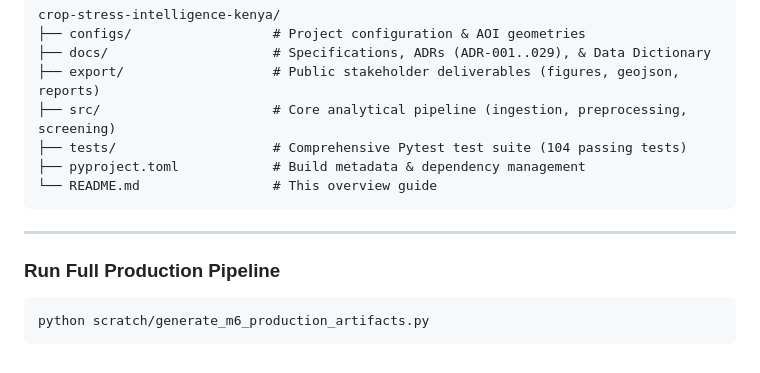
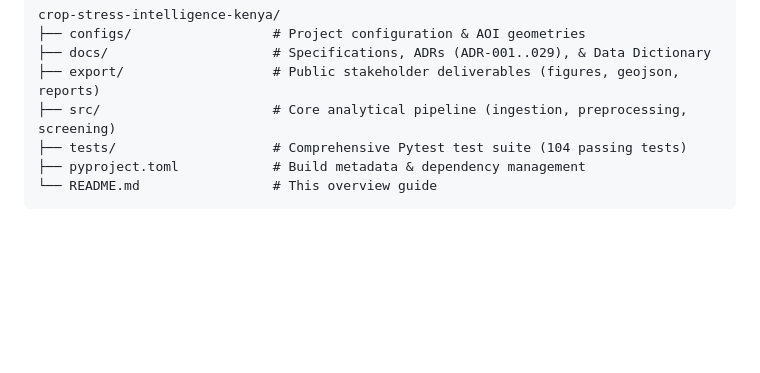
Before and after one commit to chilispammm/crop-stress-intelligence-kenya, a Markdown page: README.md, the part around the change. Rendered like a GitHub page; blank space fills up the shorter version.

Commit message:
Remove production pipeline run instructions from README
Removed instructions for running the full production pipeline.

````diff
--- a/README.md
+++ b/README.md
@@ -105,11 +105,3 @@ crop-stress-intelligence-kenya/
 ├── pyproject.toml            # Build metadata & dependency management
 └── README.md                 # This overview guide
 ```
-
----
-
-
-### Run Full Production Pipeline
-```bash
-python scratch/generate_m6_production_artifacts.py
-```
````
